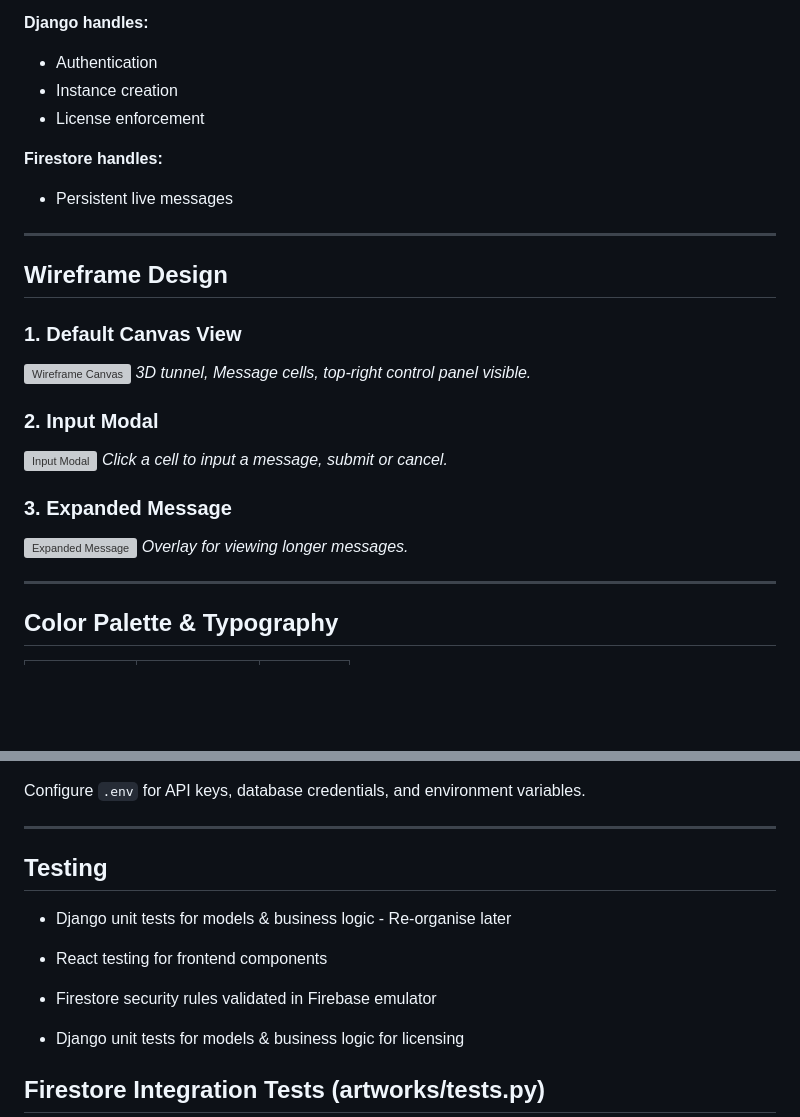
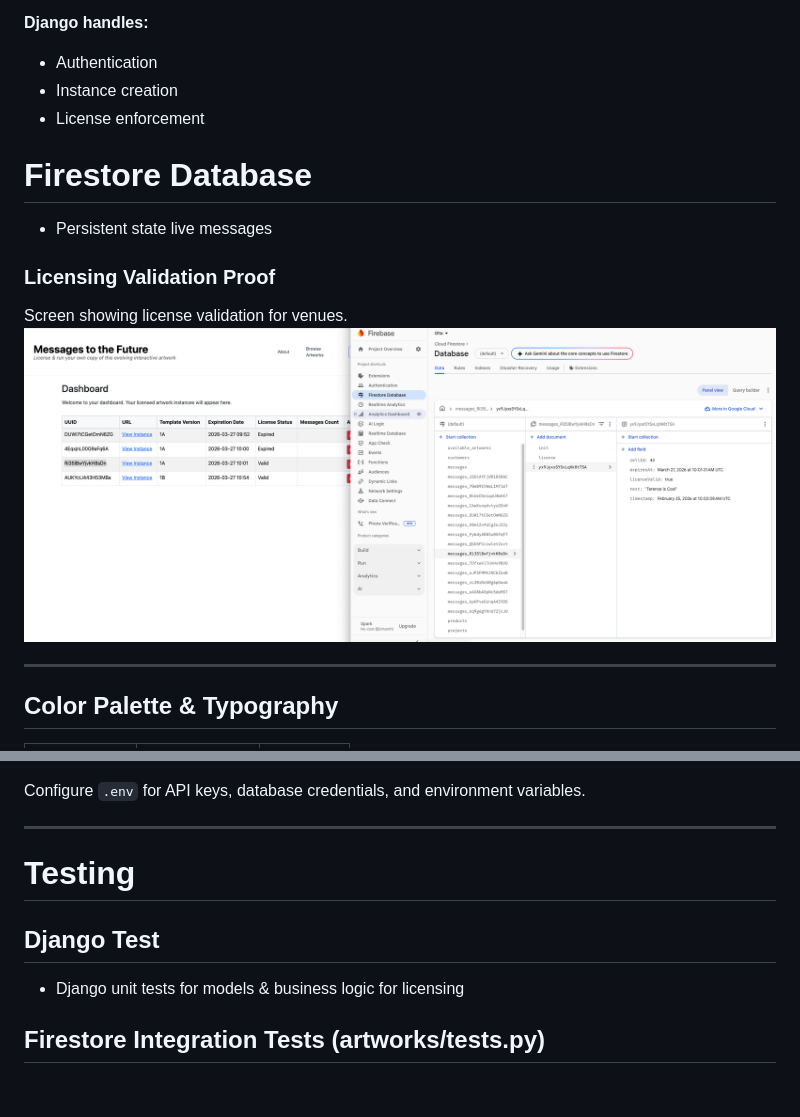
Before and after one commit to terencereilly/Interactive-art-engine, a Markdown page: README.md, 2 parts joined by grey strips. Drawn GitHub-style; blank space fills up the shorter version; grey boxes are pictures that could not be loaded.

```diff
--- a/README.md
+++ b/README.md
@@ -256,27 +302,12 @@ Each instance is created from exactly one template. -->
 - Instance creation
 - License enforcement
 
-**Firestore handles:**
-- Persistent live messages
+# Firestore Database
+- Persistent state live messages
 
----
-
-## Wireframe Design
-
-### 1. Default Canvas View
-
-![Wireframe Canvas](public/wireframe-canvas.png)
-*3D tunnel, Message cells, top-right control panel visible.*
-
-### 2. Input Modal
-
-![Input Modal](public/wireframe-frame2.png)
-*Click a cell to input a message, submit or cancel.*
-
-### 3. Expanded Message
-
-![Expanded Message](public/wireframe-frame3.png)
-*Overlay for viewing longer messages.*
+### Licensing Validation Proof
+Screen showing license validation for venues.
+![Licensing Validation Proof](wireframes/licensing_validation_proof.png)
 
 ---
 
@@ -365,13 +414,8 @@ Configure `.env` for API keys, database credentials, and environment variables.
 
 ---
 
-<!-- // test  -->
-
-## Testing
-
-* Django unit tests for models & business logic - Re-organise later
-* React testing for frontend components
-* Firestore security rules validated in Firebase emulator
+# Testing
+## Django Test
 
 * Django unit tests for models & business logic for licensing
 ## Firestore Integration Tests (artworks/tests.py)
```
Also changed, not shown: other parts of README.md (+80 -9 lines).
